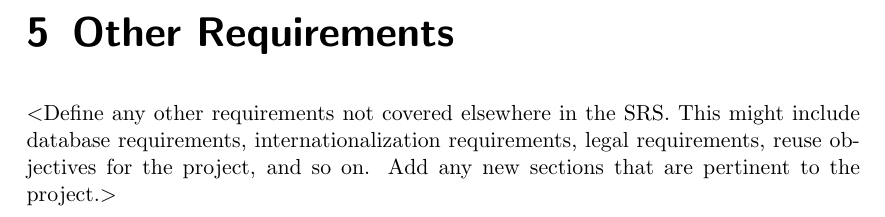
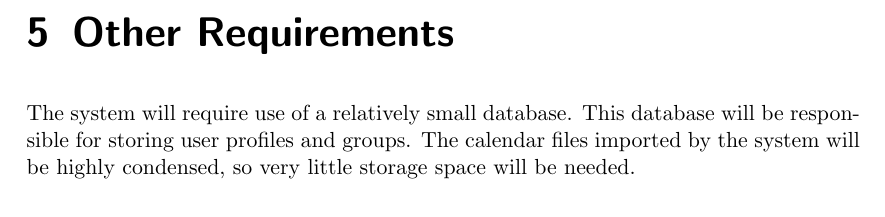
Before and after one commit to javb99/cs320-project, a LaTeX document (documentation/srs.tex): part of page 13 of 13, cut so that both start at the same text. Compiled offline with pdfLaTeX.

Commit message:
assumptions and dependancies, other reqs

```diff
--- a/documentation/srs.tex
+++ b/documentation/srs.tex
@@ -311,9 +311,6 @@ applications.
 \end{enumerate}
 
 \chapter{Other Requirements}
-$<$Define any other requirements not covered elsewhere in the SRS. This might
-include database requirements, internationalization requirements, legal
-requirements, reuse objectives for the project, and so on. Add any new sections
-that are pertinent to the project.$>$
+The system will require use of a relatively small database. This database will be responsible for storing user profiles and groups. The calendar files imported by the system will be highly condensed, so very little storage space will be needed.
 
 \end{document}
```
